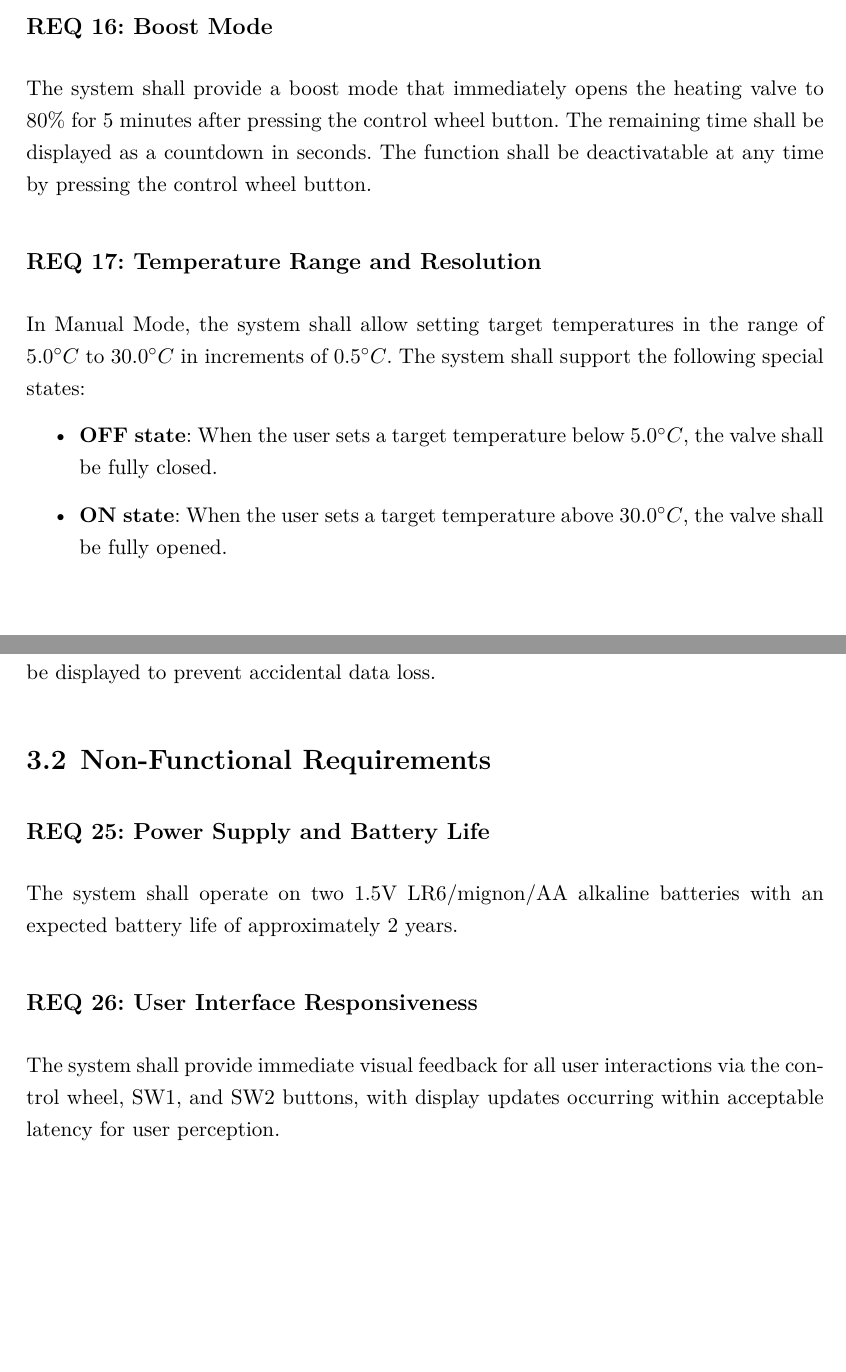
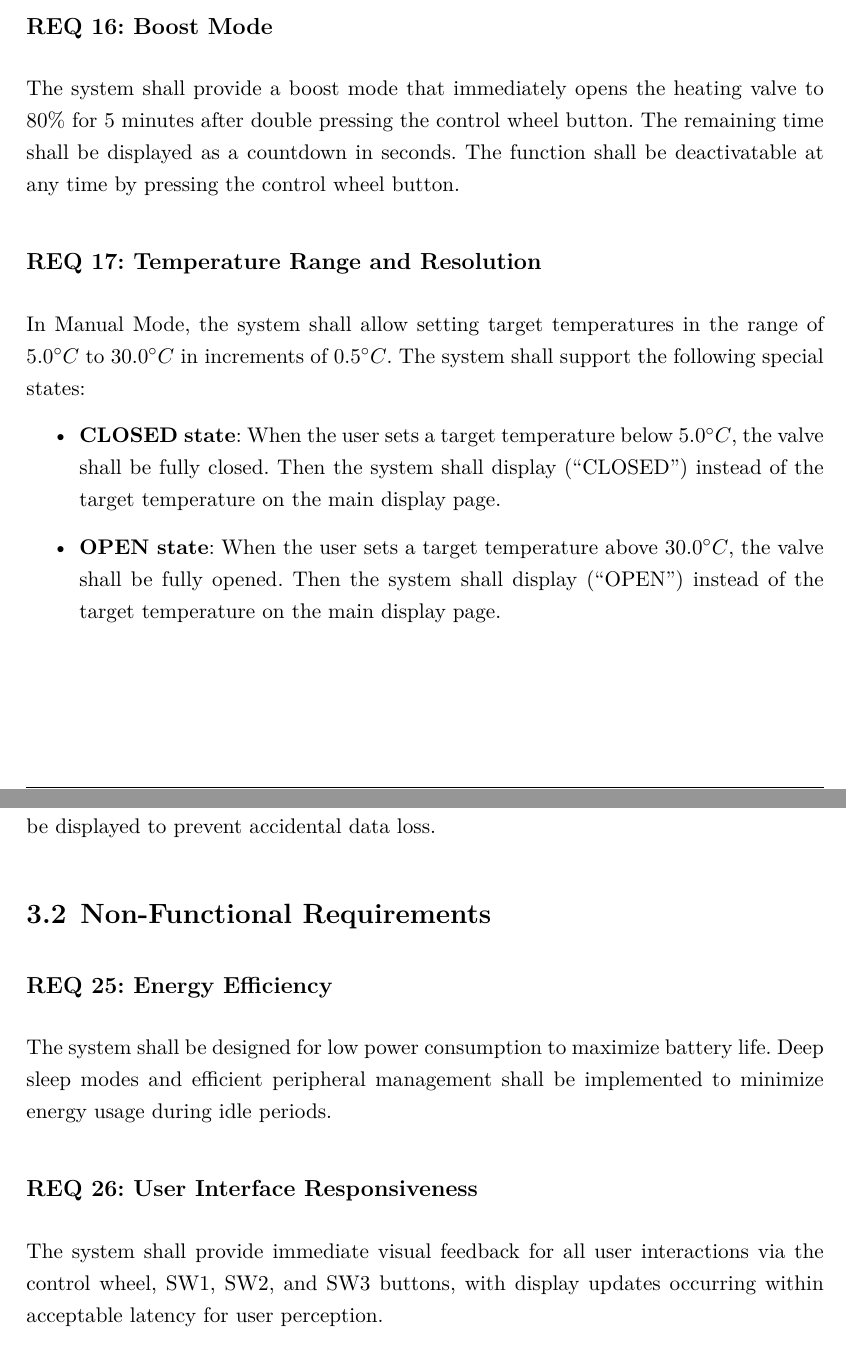
Before and after one commit to MiraTherm/miratherm-radiator-thermostat-documentation, a LaTeX thesis (software/MP1-Specification - Radiator Thermostat Software/MP1-Specification - Radiator Thermostat Software.tex, which reads software/MP1-Specification - Radiator Thermostat Software/content/3_requirements.tex): two parts of pages 11 and 13 of 16, joined at a grey line, cut so that both start at the same text, the shorter picture padded with empty space. Compiled offline with XeLaTeX.

Commit message:
📝 Refine requierements

```diff
--- a/software/MP1-Specification - Radiator Thermostat Software/content/3_requirements.tex
+++ b/software/MP1-Specification - Radiator Thermostat Software/content/3_requirements.tex
@@ -131,14 +131,14 @@ The system shall allow switching between Manual Mode and Auto Mode using the SW2
 
 \subsection*{REQ 16: Boost Mode}
 \label{subsec:REQ 16: Boost Mode}
-The system shall provide a boost mode that immediately opens the heating valve to $80\%$ for $5$ minutes after pressing the control wheel button. The remaining time shall be displayed as a countdown in seconds. The function shall be deactivatable at any time by pressing the control wheel button.
+The system shall provide a boost mode that immediately opens the heating valve to $80\%$ for $5$ minutes after double pressing the control wheel button. The remaining time shall be displayed as a countdown in seconds. The function shall be deactivatable at any time by pressing the control wheel button.
 
 \subsection*{REQ 17: Temperature Range and Resolution}
 \label{subsec:REQ 17: Temperature Range and Resolution}
 In Manual Mode, the system shall allow setting target temperatures in the range of $5.0^\circ C$ to $30.0^\circ C$ in increments of $0.5^\circ C$. The system shall support the following special states:
 \begin{itemize}
-    \item \textbf{OFF state}: When the user sets a target temperature below $5.0^\circ C$, the valve shall be fully closed.
-    \item \textbf{ON state}: When the user sets a target temperature above $30.0^\circ C$, the valve shall be fully opened.
+    \item \textbf{CLOSED state}: When the user sets a target temperature below $5.0^\circ C$, the valve shall be fully closed. Then the system shall display (``CLOSED'') instead of the target temperature on the main display page.
+    \item \textbf{OPEN state}: When the user sets a target temperature above $30.0^\circ C$, the valve shall be fully opened. Then the system shall display (``OPEN'') instead of the target temperature on the main display page.
 \end{itemize}
 
 \subsection*{REQ 18: Configuration Menu}
@@ -262,10 +262,14 @@ The system shall provide a factory reset function that clears all user settings
 \section{Non-Functional Requirements}
 \label{sec:Non-Functional Requirements}
 
-\subsection*{REQ 25: Power Supply and Battery Life}
-\label{subsec:REQ 25: Power Supply and Battery Life}
-The system shall operate on two 1.5V LR6/mignon/AA alkaline batteries with an expected battery life of approximately 2 years.
+\subsection*{REQ 25: Energy Efficiency}
+\label{subsec:REQ 25: Energy Efficiency}
+The system shall be designed for low power consumption to maximize battery life. Deep sleep modes and efficient peripheral management shall be implemented to minimize energy usage during idle periods.
 
 \subsection*{REQ 26: User Interface Responsiveness}
 \label{subsec:REQ 26: User Interface Responsiveness}
-The system shall provide immediate visual feedback for all user interactions via the control wheel, SW1, and SW2 buttons, with display updates occurring within acceptable latency for user perception.
+The system shall provide immediate visual feedback for all user interactions via the control wheel, SW1, SW2, and SW3 buttons, with display updates occurring within acceptable latency for user perception.
+
+% \subsection*{REQ 27: Battery Life}
+% \label{subsec:REQ 27: Battery Life}
+% The system shall operate on two 1.5V LR6/mignon/AA alkaline batteries with an expected battery life of approximately 2 years.
```
Also changed, not shown: software/MP1-Specification - Radiator Thermostat Software/content/2_concept.tex (+2 -2 lines), software/MP1-Specification - Radiator Thermostat Software/lists/abbreviations.tex (+2 -0 lines), software/MP1-Specification - Radiator Thermostat Software/MP1-Specification - Radiator Thermostat Software.pdf, software/MP1-Specification - Radiator Thermostat Software/content/3_requirements.tex (20 more changed lines).
